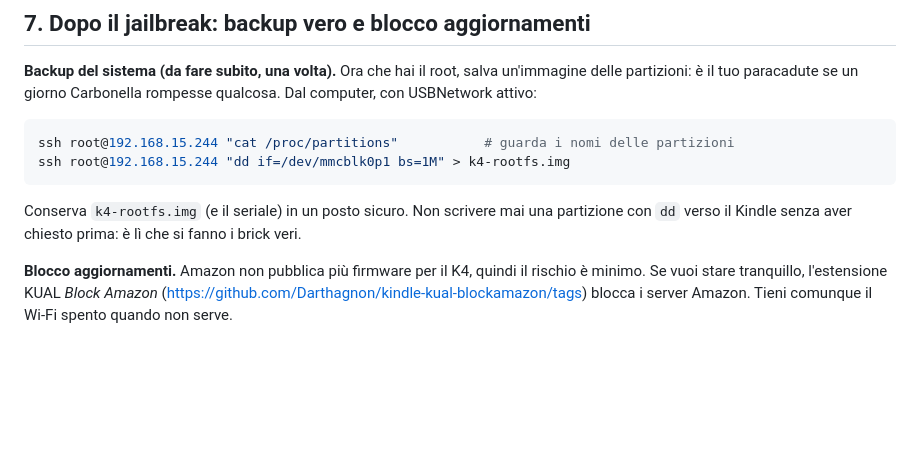
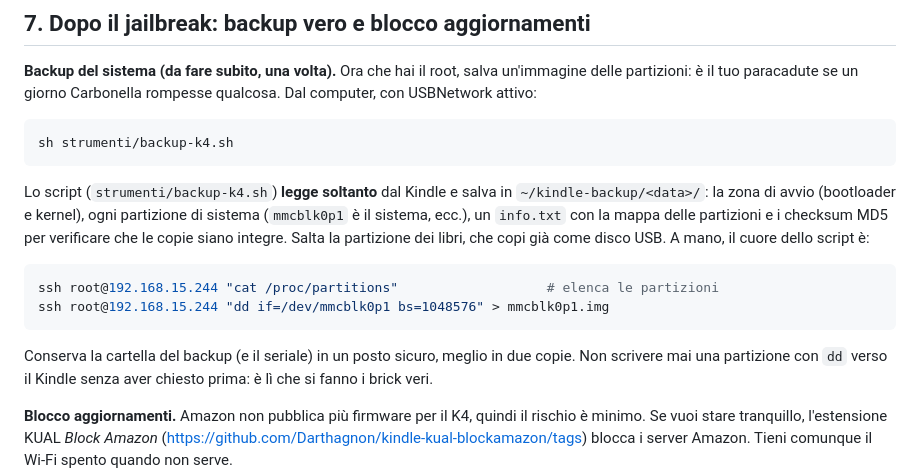
Before and after one commit to simonecarduccii/kindle_carbonella, a Markdown page: docs/jailbreak.md, the part around the change. GitHub-like rendering; blank space fills up the shorter version.

````diff
--- a/docs/jailbreak.md
+++ b/docs/jailbreak.md
@@ -215,11 +215,20 @@ lipc-set-prop -- com.lab126.powerd preventScreenSaver 1   # niente salvaschermo
 partizioni: è il tuo paracadute se un giorno Carbonella rompesse qualcosa. Dal computer, con USBNetwork attivo:
 
 ```sh
-ssh root@192.168.15.244 "cat /proc/partitions"           # guarda i nomi delle partizioni
-ssh root@192.168.15.244 "dd if=/dev/mmcblk0p1 bs=1M" > k4-rootfs.img
+sh strumenti/backup-k4.sh
 ```
 
-Conserva `k4-rootfs.img` (e il seriale) in un posto sicuro. Non scrivere mai una partizione con `dd`
+Lo script (`strumenti/backup-k4.sh`) **legge soltanto** dal Kindle e salva in `~/kindle-backup/<data>/`:
+la zona di avvio (bootloader e kernel), ogni partizione di sistema (`mmcblk0p1` è il sistema, ecc.),
+un `info.txt` con la mappa delle partizioni e i checksum MD5 per verificare che le copie siano integre.
+Salta la partizione dei libri, che copi già come disco USB. A mano, il cuore dello script è:
+
+```sh
+ssh root@192.168.15.244 "cat /proc/partitions"                   # elenca le partizioni
+ssh root@192.168.15.244 "dd if=/dev/mmcblk0p1 bs=1048576" > mmcblk0p1.img
+```
+
+Conserva la cartella del backup (e il seriale) in un posto sicuro, meglio in due copie. Non scrivere mai una partizione con `dd`
 verso il Kindle senza aver chiesto prima: è lì che si fanno i brick veri.
 
 **Blocco aggiornamenti.** Amazon non pubblica più firmware per il K4, quindi il rischio è minimo.
````
Also changed, not shown: README.md (+8 -2 lines), diario/2026-11-16-backup-partizioni.md (added, +36 -0 lines), diario/2026-11-16-primo-ciao.md (added, +52 -0 lines), esperimenti/01-ciao/README.md (added, +83 -0 lines), diario/img/2026-11-16-ciao-anteprima.png (added), 3 other files.
